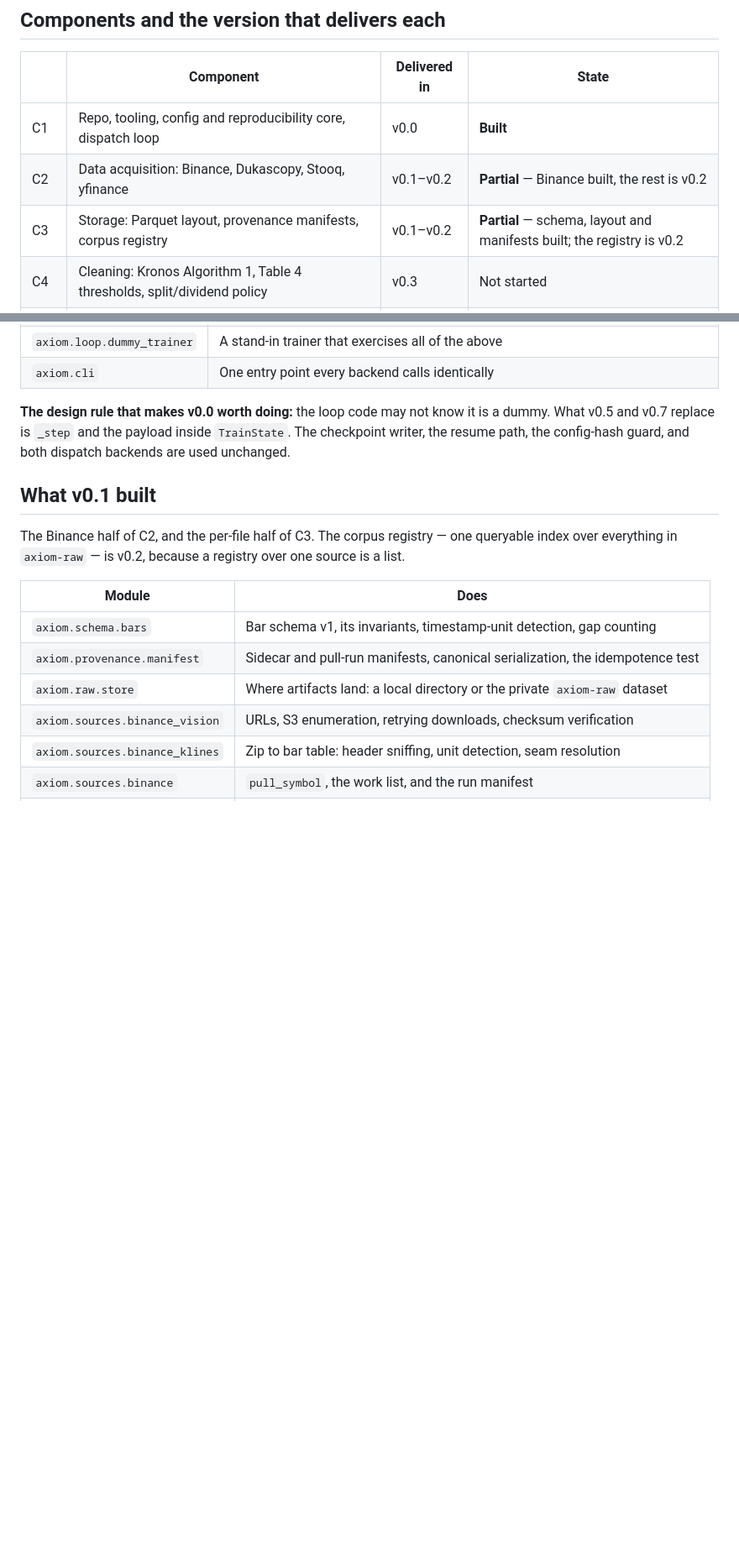
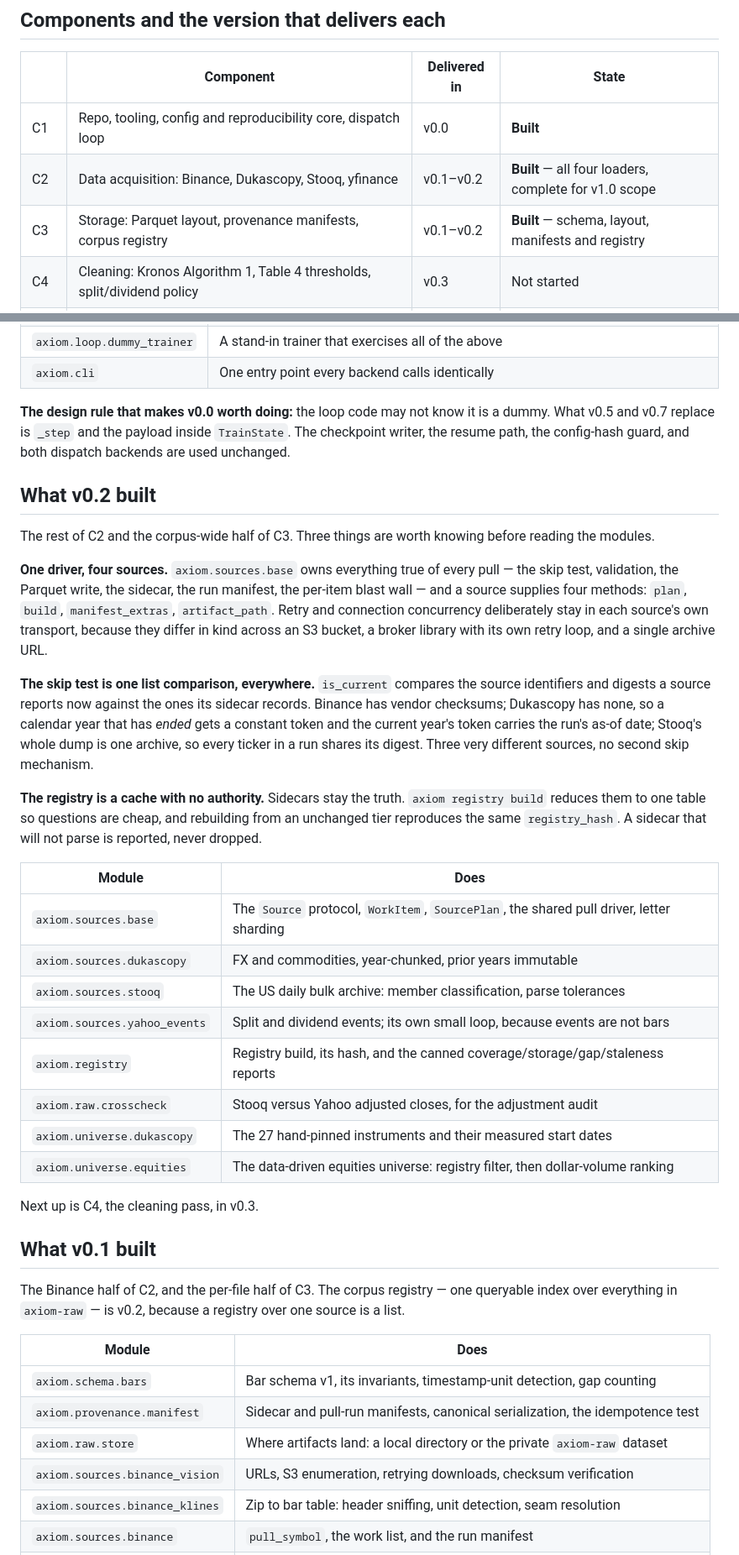
Before and after one commit to m-de-graaff/axiom, a Markdown page: docs/ARCHITECTURE.md, 2 parts joined by grey strips. Shown at 84% size. Drawn GitHub-style; blank space fills up the shorter version.

```diff
--- a/docs/ARCHITECTURE.md
+++ b/docs/ARCHITECTURE.md
@@ -14,8 +14,8 @@ raw bars → clean → contract (schema_version=1) → BSQ tokenizer → MDS sha
 | | Component | Delivered in | State |
 |---|---|---|---|
 | C1 | Repo, tooling, config and reproducibility core, dispatch loop | v0.0 | **Built** |
-| C2 | Data acquisition: Binance, Dukascopy, Stooq, yfinance | v0.1–v0.2 | **Partial** — Binance built, the rest is v0.2 |
-| C3 | Storage: Parquet layout, provenance manifests, corpus registry | v0.1–v0.2 | **Partial** — schema, layout and manifests built; the registry is v0.2 |
+| C2 | Data acquisition: Binance, Dukascopy, Stooq, yfinance | v0.1–v0.2 | **Built** — all four loaders, complete for v1.0 scope |
+| C3 | Storage: Parquet layout, provenance manifests, corpus registry | v0.1–v0.2 | **Built** — schema, layout, manifests and registry |
 | C4 | Cleaning: Kronos Algorithm 1, Table 4 thresholds, split/dividend policy | v0.3 | Not started |
 | C5 | Preprocessing contract: candle geometry, causal normalization, golden vectors | v0.4 | Not started |
 | C6 | Tokenizer: BSQ default, flat FSQ ablation, temporal firewall | v0.5 | Not started |
@@ -44,6 +44,40 @@ hard non-goals of this version, not merely things that did not happen.
 **The design rule that makes v0.0 worth doing:** the loop code may not know it is a dummy. What
 v0.5 and v0.7 replace is `_step` and the payload inside `TrainState`. The checkpoint writer, the
 resume path, the config-hash guard, and both dispatch backends are used unchanged.
+
+## What v0.2 built
+
+The rest of C2 and the corpus-wide half of C3. Three things are worth knowing before reading the
+modules.
+
+**One driver, four sources.** `axiom.sources.base` owns everything true of every pull — the skip
+test, validation, the Parquet write, the sidecar, the run manifest, the per-item blast wall — and
+a source supplies four methods: `plan`, `build`, `manifest_extras`, `artifact_path`. Retry and
+connection concurrency deliberately stay in each source's own transport, because they differ in
+kind across an S3 bucket, a broker library with its own retry loop, and a single archive URL.
+
+**The skip test is one list comparison, everywhere.** `is_current` compares the source
+identifiers and digests a source reports now against the ones its sidecar records. Binance has
+vendor checksums; Dukascopy has none, so a calendar year that has *ended* gets a constant token
+and the current year's token carries the run's as-of date; Stooq's whole dump is one archive, so
+every ticker in a run shares its digest. Three very different sources, no second skip mechanism.
+
+**The registry is a cache with no authority.** Sidecars stay the truth. `axiom registry build`
+reduces them to one table so questions are cheap, and rebuilding from an unchanged tier
+reproduces the same `registry_hash`. A sidecar that will not parse is reported, never dropped.
+
+| Module | Does |
+|---|---|
+| `axiom.sources.base` | The `Source` protocol, `WorkItem`, `SourcePlan`, the shared pull driver, letter sharding |
+| `axiom.sources.dukascopy` | FX and commodities, year-chunked, prior years immutable |
+| `axiom.sources.stooq` | The US daily bulk archive: member classification, parse tolerances |
+| `axiom.sources.yahoo_events` | Split and dividend events; its own small loop, because events are not bars |
+| `axiom.registry` | Registry build, its hash, and the canned coverage/storage/gap/staleness reports |
+| `axiom.raw.crosscheck` | Stooq versus Yahoo adjusted closes, for the adjustment audit |
+| `axiom.universe.dukascopy` | The 27 hand-pinned instruments and their measured start dates |
+| `axiom.universe.equities` | The data-driven equities universe: registry filter, then dollar-volume ranking |
+
+Next up is C4, the cleaning pass, in v0.3.
 
 ## What v0.1 built
 
```
Also changed, not shown: docs/REPOS.md (+38 -6 lines).
